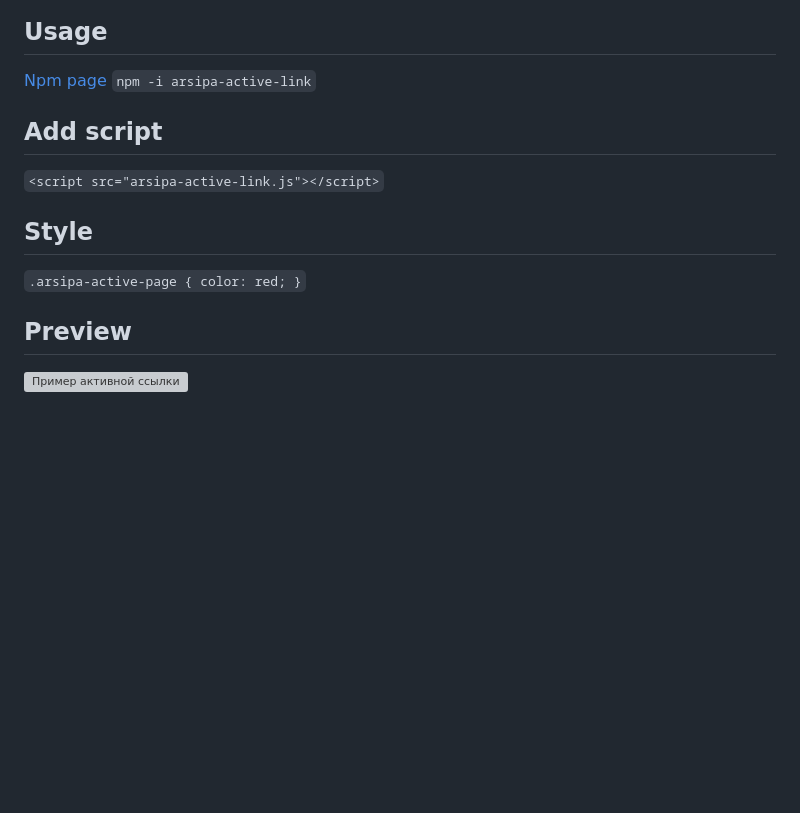
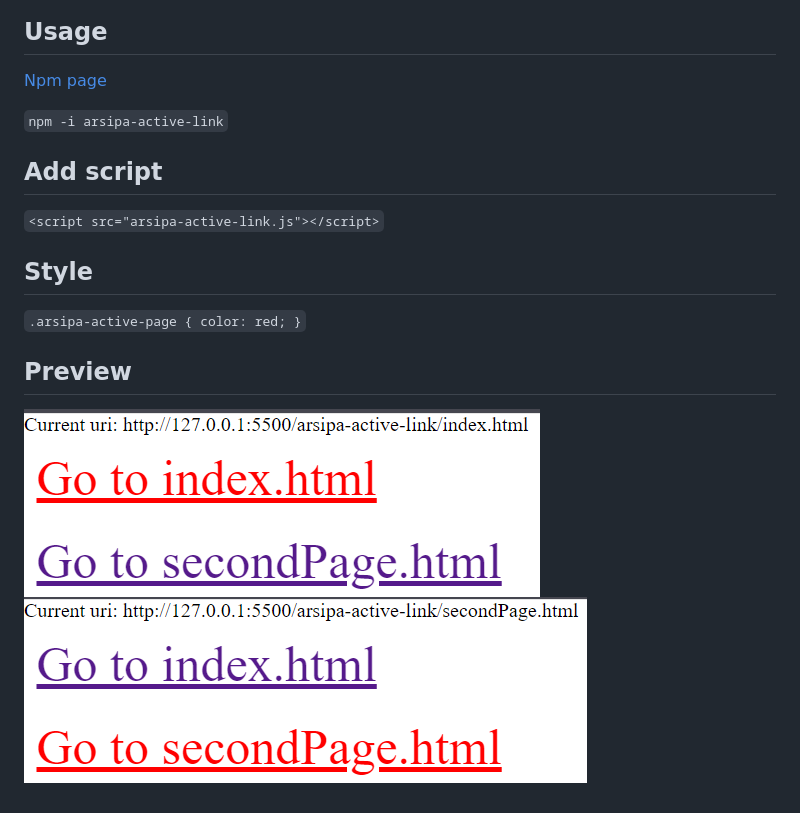
Before and after one commit to Arsipa/arsipa-active-link, a Markdown page: README.md, the part around the change. Rendered like a GitHub page; pictures changed too: img/1.png (added), img/2.png (added); blank space fills up the shorter version; grey boxes are pictures that could not be loaded.

````diff
--- a/README.md
+++ b/README.md
@@ -2,10 +2,12 @@
 Simple js script that adds "**_arsipa-active-link_**" class to the <a> tag if the href attribute matches the current url
 ## Usage
 [Npm page](https://www.npmjs.com/package/arsipa-active-link)
+
 ```npm -i arsipa-active-link```
 ## Add script
 ```<script src="arsipa-active-link.js"></script>```
 ## Style
 ```.arsipa-active-page { color: red; }```
 ## Preview
-![Пример активной ссылки](url "Текст заголовка логотипа 1")
+![Пример активной ссылки 1](img/1.png "Пример активной ссылки 1")
+![Пример активной ссылки 2](img/2.png "Пример активной ссылки 2")
````
Also changed, not shown: 2 other files.
